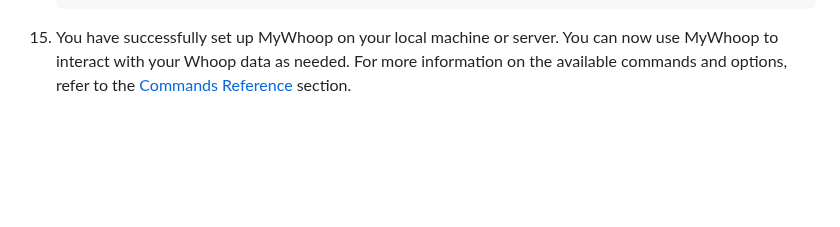
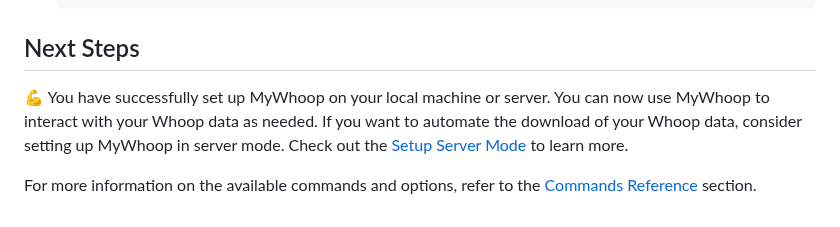
Before and after one commit to karl-cardenas-coding/mywhoop, a Markdown page: docs/get-started.md, the part around the change. Drawn GitHub-style; blank space fills up the shorter version.

```diff
--- a/docs/get-started.md
+++ b/docs/get-started.md
@@ -149,4 +149,8 @@ The following steps will guide you through the process of setting up MyWhoop on
 
 
 
-15. You have successfully set up MyWhoop on your local machine or server. You can now use MyWhoop to interact with your Whoop data as needed. For more information on the available commands and options, refer to the [Commands Reference](./commands_reference.md) section.
+## Next Steps
+
+💪 You have successfully set up MyWhoop on your local machine or server. You can now use MyWhoop to interact with your Whoop data as needed. If you want to automate the download of your Whoop data, consider setting up MyWhoop in server mode. Check out the [Setup Server Mode](./get-started-server-guide.md) to learn more.
+
+For more information on the available commands and options, refer to the [Commands Reference](./commands_reference.md) section.
```
Also changed, not shown: README.md (+2 -1 lines).
